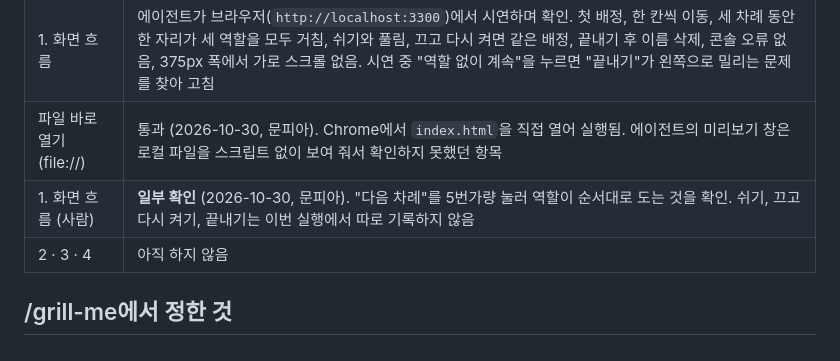
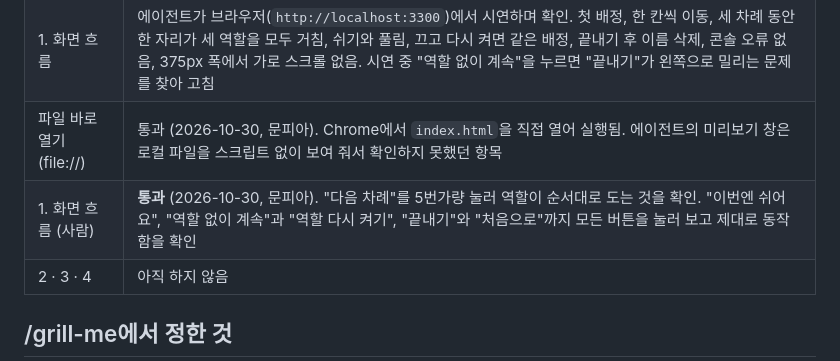
Before and after one commit to lemonbuilder/biz.69911_team02, a Markdown page: docs/specs/문피아-role-rotation.md, the part around the change. Drawn GitHub-style.

Commit message:
Mark 문피아 screen-flow check as passed
Co-Authored-By: Claude Opus 5.5 <noreply@anthropic.com>

```diff
--- a/docs/specs/문피아-role-rotation.md
+++ b/docs/specs/문피아-role-rotation.md
@@ -155,7 +155,7 @@
 | `npm test` | 10개 모두 통과 |
 | 1. 화면 흐름 | 에이전트가 브라우저(`http://localhost:3300`)에서 시연하며 확인. 첫 배정, 한 칸씩 이동, 세 차례 동안 한 자리가 세 역할을 모두 거침, 쉬기와 풀림, 끄고 다시 켜면 같은 배정, 끝내기 후 이름 삭제, 콘솔 오류 없음, 375px 폭에서 가로 스크롤 없음. 시연 중 "역할 없이 계속"을 누르면 "끝내기"가 왼쪽으로 밀리는 문제를 찾아 고침 |
 | 파일 바로 열기 (file://) | 통과 (2026-10-30, 문피아). Chrome에서 `index.html`을 직접 열어 실행됨. 에이전트의 미리보기 창은 로컬 파일을 스크립트 없이 보여 줘서 확인하지 못했던 항목 |
-| 1. 화면 흐름 (사람) | **일부 확인** (2026-10-30, 문피아). "다음 차례"를 5번가량 눌러 역할이 순서대로 도는 것을 확인. 쉬기, 끄고 다시 켜기, 끝내기는 이번 실행에서 따로 기록하지 않음 |
+| 1. 화면 흐름 (사람) | **통과** (2026-10-30, 문피아). "다음 차례"를 5번가량 눌러 역할이 순서대로 도는 것을 확인. "이번엔 쉬어요", "역할 없이 계속"과 "역할 다시 켜기", "끝내기"와 "처음으로"까지 모든 버튼을 눌러 보고 제대로 동작함을 확인 |
 | 2 · 3 · 4 | 아직 하지 않음 |
 
 ## /grill-me에서 정한 것
```
